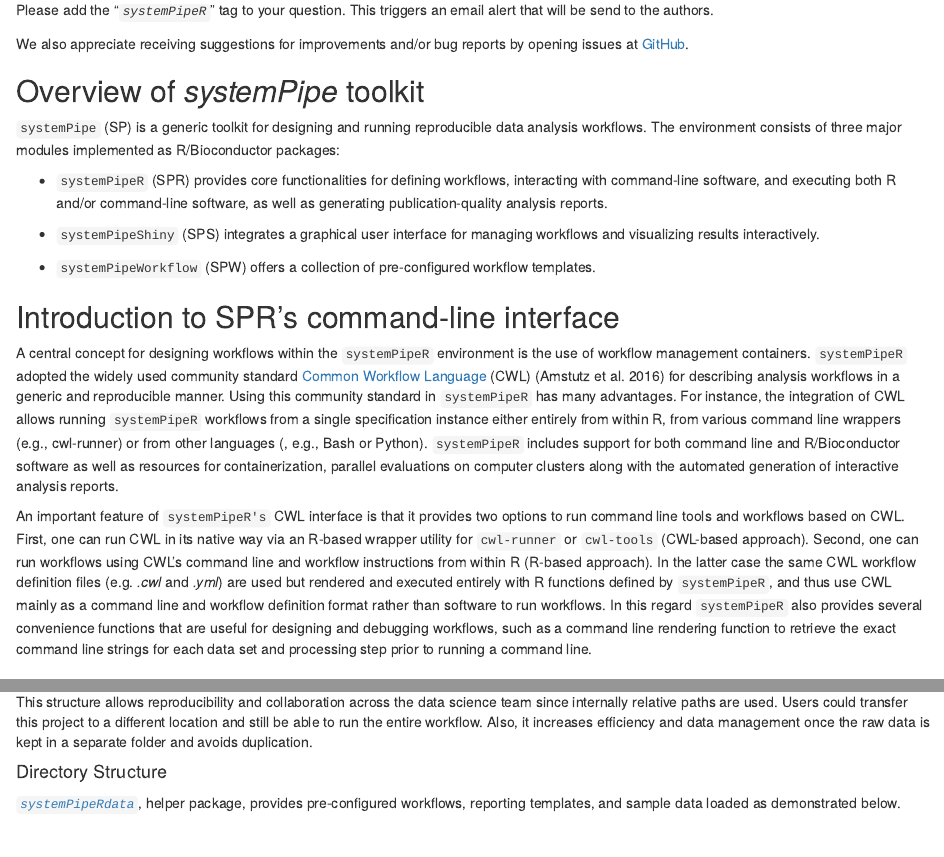
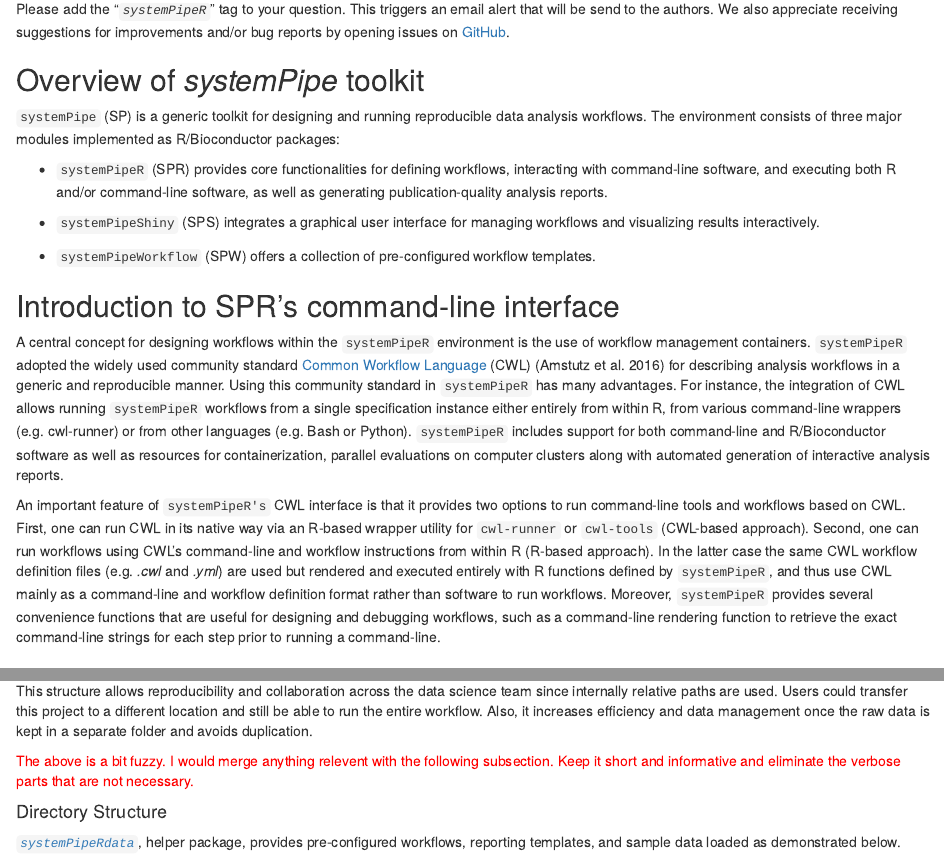
Before and after one commit to systemPipeR/systemPipeWorkshop2021, an R Markdown document (vignettes/systemPipeWorkshop2021.Rmd): the page in a window 1100 px wide, from 2970 px down before the commit and from 2960 px down after it, so that both start at the same text, and a second part further down, joined at a grey line. Rendered offline with R 4.5, knitr and Pandoc, with nearby package versions; drawn as R Markdown's standard HTML page in place of the format the file asks for; some code elsewhere in the file could not run offline.

Commit message:
vignette edits

```diff
--- a/vignettes/systemPipeWorkshop2021.Rmd
+++ b/vignettes/systemPipeWorkshop2021.Rmd
@@ -182,12 +182,10 @@
 
 All questions about the package or any particular function should be posted to
 the Bioconductor support site [https://support.bioconductor.org](https://support.bioconductor.org).
-
 Please add the "_`systemPipeR`_" tag to your question. This triggers an email
 alert that will be send to the authors.
-
 We also appreciate receiving suggestions for improvements and/or bug reports by opening issues
-at [GitHub](https://github.com/systemPipeR).
+on [GitHub](https://github.com/systemPipeR).
 
 ## Overview of *systemPipe* toolkit
 
@@ -213,24 +211,24 @@
 manner.
 Using this community standard in `systemPipeR` has many advantages. For instance,
 the integration of CWL allows running `systemPipeR` workflows from a single
-specification instance either entirely from within R, from various command line
-wrappers (e.g., cwl-runner) or from other languages (, e.g., Bash or Python).
-`systemPipeR` includes support for both command line and R/Bioconductor software
+specification instance either entirely from within R, from various command-line
+wrappers (e.g. cwl-runner) or from other languages (e.g. Bash or Python).
+`systemPipeR` includes support for both command-line and R/Bioconductor software
 as well as resources for containerization, parallel evaluations on computer
-clusters along with the automated generation of interactive analysis reports.
+clusters along with automated generation of interactive analysis reports.
 
 An important feature of `systemPipeR's` CWL interface is that it provides two
-options to run command line tools and workflows based on CWL.
+options to run command-line tools and workflows based on CWL.
 First, one can run CWL in its native way via an R-based wrapper utility for
 `cwl-runner` or `cwl-tools` (CWL-based approach). Second, one can run workflows
-using CWL's command line and workflow instructions from within R (R-based approach).
+using CWL's command-line and workflow instructions from within R (R-based approach).
 In the latter case the same CWL workflow definition files (e.g. *.cwl* and *.yml*)
 are used but rendered and executed entirely with R functions defined by `systemPipeR`,
-and thus use CWL mainly as a command line and workflow definition format rather
-than software to run workflows. In this regard `systemPipeR` also provides several
+and thus use CWL mainly as a command-line and workflow definition format rather
+than software to run workflows. Moreover, `systemPipeR` provides several
 convenience functions that are useful for designing and debugging workflows,
-such as a command line rendering function to retrieve the exact command line
-strings for each data set and processing step prior to running a command line.
+such as a command-line rendering function to retrieve the exact command-line
+strings for each step prior to running a command-line.
 
 ## Configuration and execution of workflows
 
@@ -256,6 +254,10 @@
 to a different location and still be able to run the entire workflow. Also, it
 increases efficiency and data management once the raw data is kept in a separate
 folder and avoids duplication.
+
+<p style="color:red">The above is a bit fuzzy. I would merge anything relevent with the
+following subsection. Keep it short and informative and eliminate the verbose parts
+that are not necessary.</p>
 
 #### Directory Structure {#dir}
 
```
Also changed, not shown: vignettes/systemPipeWorkshop2021.Rmd (6 more changed lines).
